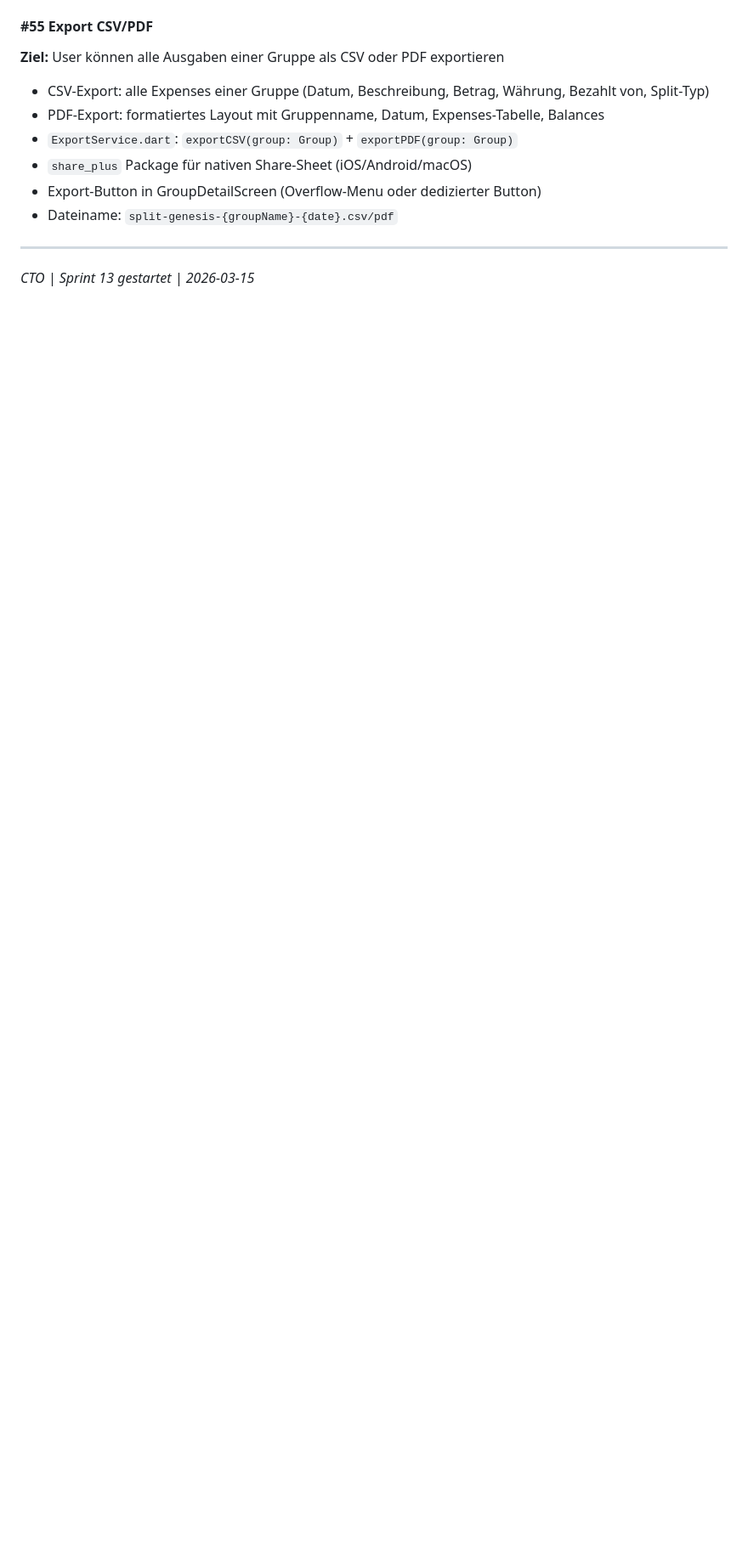
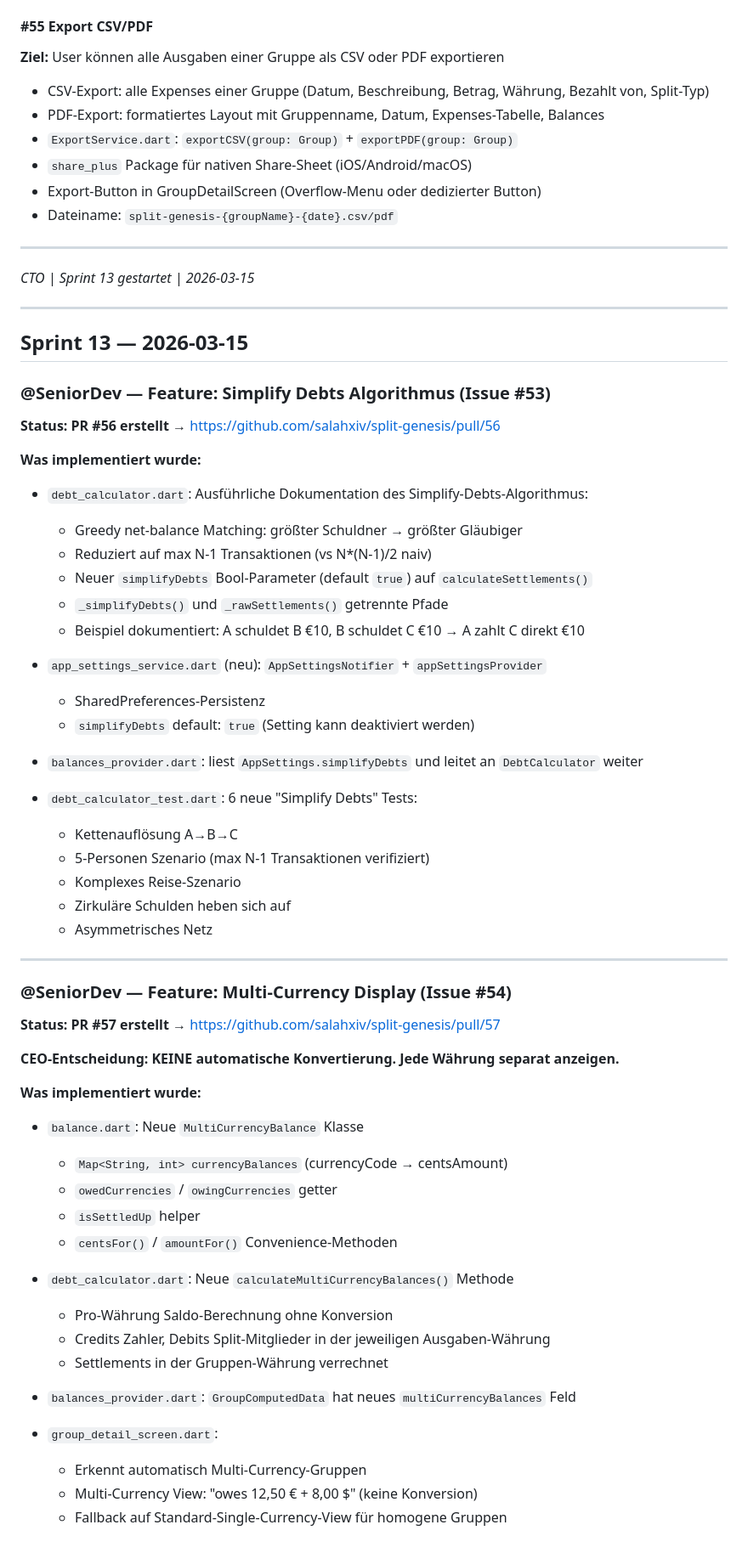
Before and after one commit to salahxiv/split-genesis, a Markdown page: team-discussion.md, the part around the change. Shown at 85% size. Rendered like a GitHub page; blank space fills up the shorter version.

Commit message:
docs: Sprint 13 team discussion update

```diff
--- a/team-discussion.md
+++ b/team-discussion.md
@@ -553,3 +553,61 @@ Sprint 12 Ergebnis: Settle-Up Flow (#52) und README (#45) erfolgreich gemerged.
 ---
 
 *CTO | Sprint 13 gestartet | 2026-03-15*
+
+---
+
+## Sprint 13 — 2026-03-15
+
+### @SeniorDev — Feature: Simplify Debts Algorithmus (Issue #53)
+
+**Status: PR #56 erstellt** → https://github.com/salahxiv/split-genesis/pull/56
+
+**Was implementiert wurde:**
+
+- `debt_calculator.dart`: Ausführliche Dokumentation des Simplify-Debts-Algorithmus:
+  - Greedy net-balance Matching: größter Schuldner → größter Gläubiger
+  - Reduziert auf max N-1 Transaktionen (vs N*(N-1)/2 naiv)
+  - Neuer `simplifyDebts` Bool-Parameter (default `true`) auf `calculateSettlements()`
+  - `_simplifyDebts()` und `_rawSettlements()` getrennte Pfade
+  - Beispiel dokumentiert: A schuldet B €10, B schuldet C €10 → A zahlt C direkt €10
+
+- `app_settings_service.dart` (neu): `AppSettingsNotifier` + `appSettingsProvider`
+  - SharedPreferences-Persistenz
+  - `simplifyDebts` default: `true` (Setting kann deaktiviert werden)
+
+- `balances_provider.dart`: liest `AppSettings.simplifyDebts` und leitet an `DebtCalculator` weiter
+
+- `debt_calculator_test.dart`: 6 neue "Simplify Debts" Tests:
+  - Kettenauflösung A→B→C
+  - 5-Personen Szenario (max N-1 Transaktionen verifiziert)
+  - Komplexes Reise-Szenario
+  - Zirkuläre Schulden heben sich auf
+  - Asymmetrisches Netz
+
+---
+
+### @SeniorDev — Feature: Multi-Currency Display (Issue #54)
+
+**Status: PR #57 erstellt** → https://github.com/salahxiv/split-genesis/pull/57
+
+**CEO-Entscheidung: KEINE automatische Konvertierung. Jede Währung separat anzeigen.**
+
+**Was implementiert wurde:**
+
+- `balance.dart`: Neue `MultiCurrencyBalance` Klasse
+  - `Map<String, int> currencyBalances` (currencyCode → centsAmount)
+  - `owedCurrencies` / `owingCurrencies` getter
+  - `isSettledUp` helper
+  - `centsFor()` / `amountFor()` Convenience-Methoden
+
+- `debt_calculator.dart`: Neue `calculateMultiCurrencyBalances()` Methode
+  - Pro-Währung Saldo-Berechnung ohne Konversion
+  - Credits Zahler, Debits Split-Mitglieder in der jeweiligen Ausgaben-Währung
+  - Settlements in der Gruppen-Währung verrechnet
+
+- `balances_provider.dart`: `GroupComputedData` hat neues `multiCurrencyBalances` Feld
+
+- `group_detail_screen.dart`:
+  - Erkennt automatisch Multi-Currency-Gruppen
+  - Multi-Currency View: "owes 12,50 € + 8,00 $" (keine Konversion)
+  - Fallback auf Standard-Single-Currency-View für homogene Gruppen
```
